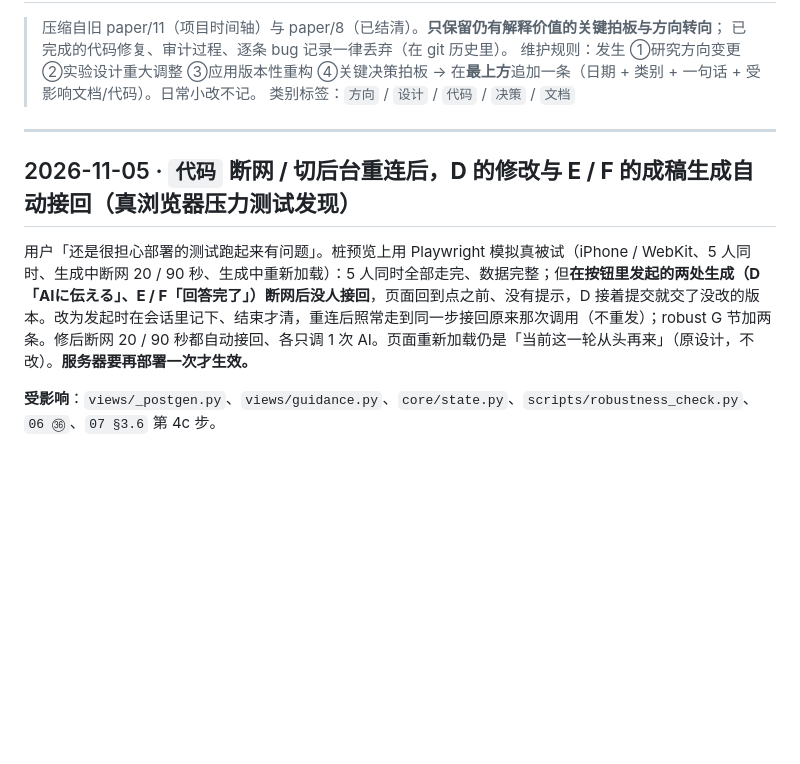
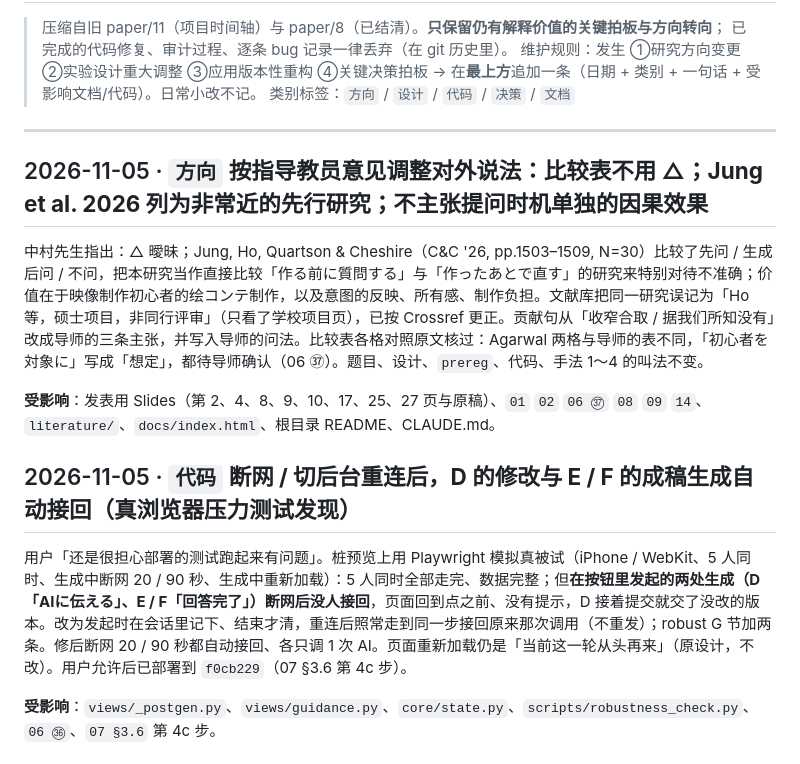
Before and after one commit to Gosoki/NovaStory, a Markdown page: docs/paper/10_核心决策留痕.md, the part around the change. GitHub-like rendering; blank space fills up the shorter version.

```diff
--- a/docs/paper/10_核心决策留痕.md
+++ b/docs/paper/10_核心决策留痕.md
@@ -7,9 +7,15 @@
 
 ---
 
+## 2026-11-05 · `方向` **按指导教员意见调整对外说法：比较表不用 △；Jung et al. 2026 列为非常近的先行研究；不主张提问时机单独的因果效果**
+
+中村先生指出：△ 曖昧；Jung, Ho, Quartson & Cheshire（C&C '26, pp.1503–1509, N=30）比较了先问 / 生成后问 / 不问，把本研究当作直接比较「作る前に質問する」与「作ったあとで直す」的研究来特别对待不准确；价值在于映像制作初心者的绘コンテ制作，以及意图的反映、所有感、制作负担。文献库把同一研究误记为「Ho 等，硕士项目，非同行评审」（只看了学校项目页），已按 Crossref 更正。贡献句从「收窄合取 / 据我们所知没有」改成导师的三条主张，并写入导师的问法。比较表各格对照原文核过：Agarwal 两格与导师的表不同，「初心者を対象に」写成「想定」，都待导师确认（06 ㊲）。题目、设计、`prereg`、代码、手法 1〜4 的叫法不变。
+
+**受影响**：发表用 Slides（第 2、4、8、9、10、17、25、27 页与原稿）、`01` `02` `06 ㊲` `08` `09` `14`、`literature/`、`docs/index.html`、根目录 README、CLAUDE.md。
+
 ## 2026-11-05 · `代码` **断网 / 切后台重连后，D 的修改与 E / F 的成稿生成自动接回（真浏览器压力测试发现）**
 
-用户「还是很担心部署的测试跑起来有问题」。桩预览上用 Playwright 模拟真被试（iPhone / WebKit、5 人同时、生成中断网 20 / 90 秒、生成中重新加载）：5 人同时全部走完、数据完整；但**在按钮里发起的两处生成（D「AIに伝える」、E / F「回答完了」）断网后没人接回**，页面回到点之前、没有提示，D 接着提交就交了没改的版本。改为发起时在会话里记下、结束才清，重连后照常走到同一步接回原来那次调用（不重发）；robust G 节加两条。修后断网 20 / 90 秒都自动接回、各只调 1 次 AI。页面重新加载仍是「当前这一轮从头再来」（原设计，不改）。**服务器要再部署一次才生效。**
+用户「还是很担心部署的测试跑起来有问题」。桩预览上用 Playwright 模拟真被试（iPhone / WebKit、5 人同时、生成中断网 20 / 90 秒、生成中重新加载）：5 人同时全部走完、数据完整；但**在按钮里发起的两处生成（D「AIに伝える」、E / F「回答完了」）断网后没人接回**，页面回到点之前、没有提示，D 接着提交就交了没改的版本。改为发起时在会话里记下、结束才清，重连后照常走到同一步接回原来那次调用（不重发）；robust G 节加两条。修后断网 20 / 90 秒都自动接回、各只调 1 次 AI。页面重新加载仍是「当前这一轮从头再来」（原设计，不改）。用户允许后已部署到 `f0cb229`（07 §3.6 第 4c 步）。
 
 **受影响**：`views/_postgen.py`、`views/guidance.py`、`core/state.py`、`scripts/robustness_check.py`、`06 ㊱`、`07 §3.6` 第 4c 步。
 
```
Also changed, not shown: docs/paper/07_采数前执行清单.md (+1 -1 lines).
